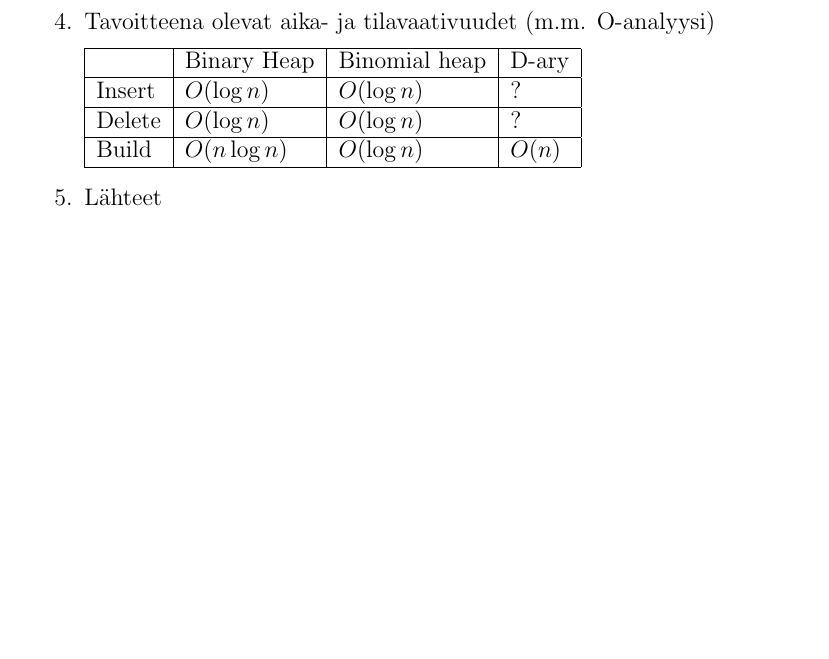
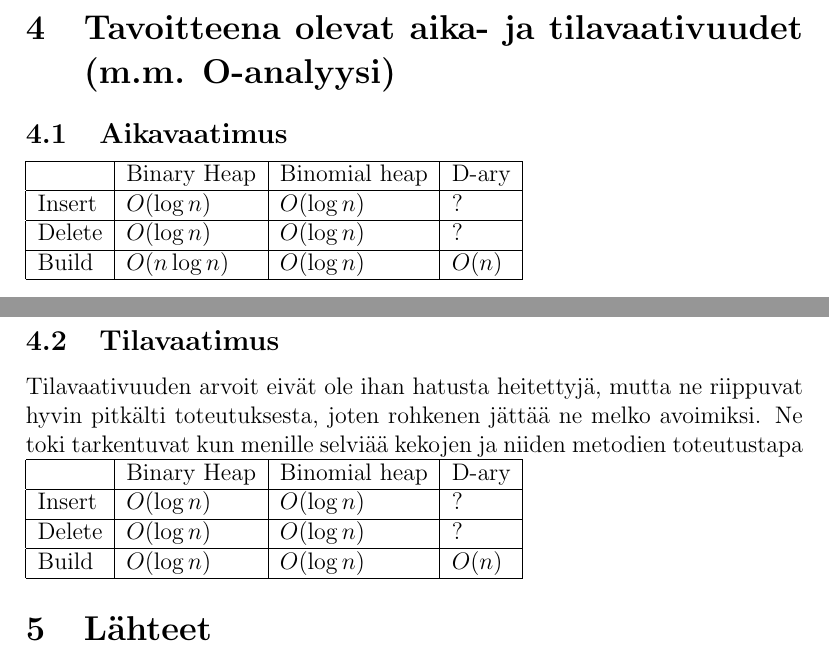
Before and after one commit to jamo/tiralabra, a LaTeX document (docs/määrittelydokumentti.tex): part of the page before the commit and two parts of pages 1 and 2 of 2 after it, the two joined at a grey line, cut so that both start at the same text, the shorter picture padded with empty space. Compiled offline with pdfLaTeX.

Commit message:
Suunnitteludokumentti valmis - korjattiin pari muutosta ja Binäärikeko kunnossa

```diff
--- a/docs/määrittelydokumentti.tex
+++ b/docs/määrittelydokumentti.tex
@@ -20,8 +20,9 @@ kiinnostavalta, sillä se ei vaikuta liian hankalalta, ja soveltunee kohtuu hyvi
 Syötteiden muoto tarkentuu myöhemmin.
 Niille voinee antaa syötteitä interaktiivisesta ja luultavasti parametreinä.
 
-\item Tavoitteena olevat aika- ja tilavaativuudet (m.m. O-analyysi)
+\section{Tavoitteena olevat aika- ja tilavaativuudet (m.m. O-analyysi)}
 
+\subsection{Aikavaatimus}
 \begin{tabular}{|l|l|l|l|l|}
 \hline
 &Binary Heap & Binomial heap & D-ary \\\hline
@@ -30,9 +31,18 @@ Delete  & $O (\log n)$ & $O (\log n)$ & ?\\\hline
 Build & $O (n \log n)$ & $O (\log n)$ & $O (n)$\\\hline
 \end{tabular}
 
+\subsection{Tilavaatimus}
+Tilavaativuuden arvoit eivät ole ihan hatusta heitettyjä, mutta ne riippuvat hyvin pitkälti toteutuksesta, joten rohkenen jättää ne melko avoimiksi. Ne toki tarkentuvat kun menille selviää kekojen  ja niiden metodien toteutustapa\\
+\begin{tabular}{|l|l|l|l|l|}
+\hline
+&Binary Heap & Binomial heap & D-ary \\\hline
+Insert & $O (\log n)$ & $O (\log n)$ & ?\\\hline
+Delete  & $O (\log n)$ & $O (\log n)$ & ?\\\hline
+Build & $O (\log n)$ & $O (\log n)$ & $O (n)$\\\hline
+\end{tabular}
 
-\item Lähteet\\
+
+\section{Lähteet}
 \url{https://en.wikipedia.org/wiki/Heap_(data_structure)}
-\end{enumerate}
 
 \end{document}
```
Also changed, not shown: docs/määrittelydokumentti.pdf, docs/määrittelydokumentti.tex (8 more changed lines).
